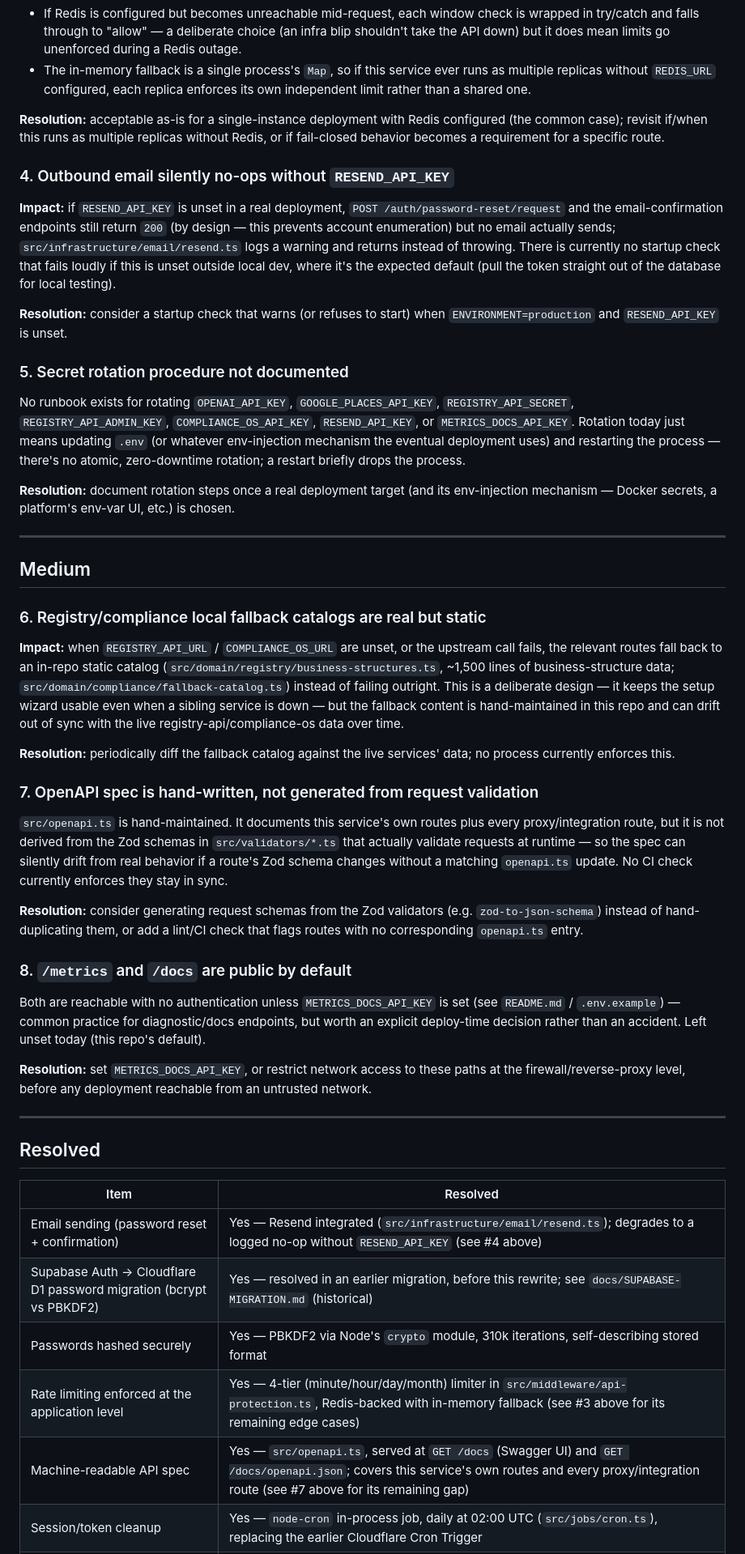
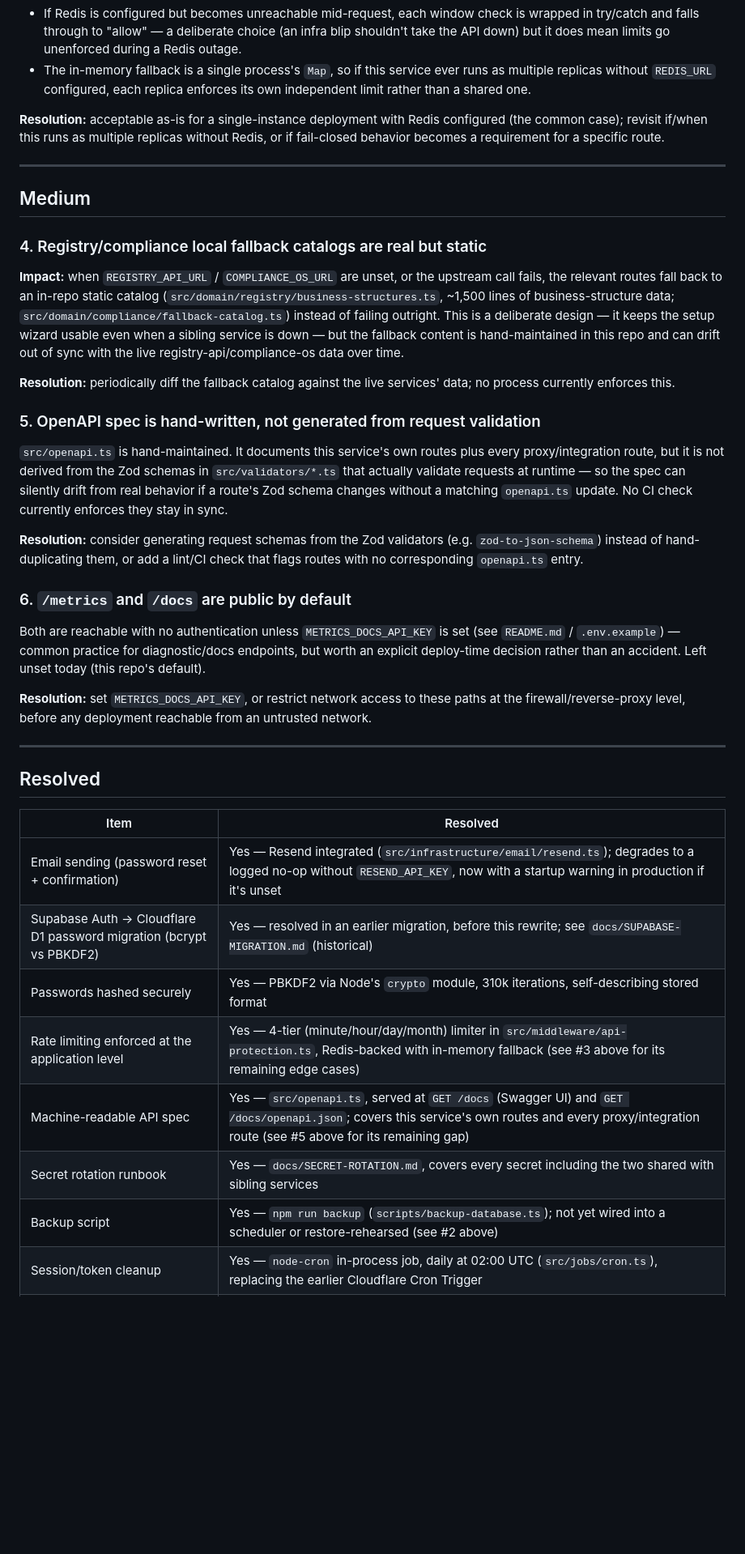
Before and after one commit to mike43stone615/desk-api, a Markdown page: docs/KNOWN-LIMITATIONS.md, the part around one of its changes. Shown at 81% size. GitHub-like rendering; blank space fills up the shorter version.

Commit message:
Update KNOWN-LIMITATIONS.md to reflect the backup script, startup warning, and rotation runbook
Co-Authored-By: Claude Sonnet 5 <noreply@anthropic.com>

```diff
--- a/docs/KNOWN-LIMITATIONS.md
+++ b/docs/KNOWN-LIMITATIONS.md
@@ -74,37 +73,11 @@ Redis configured (the common case); revisit if/when this runs as multiple
 replicas without Redis, or if fail-closed behavior becomes a requirement
 for a specific route.
 
-### 4. Outbound email silently no-ops without `RESEND_API_KEY`
-
-**Impact:** if `RESEND_API_KEY` is unset in a real deployment,
-`POST /auth/password-reset/request` and the email-confirmation endpoints
-still return `200` (by design — this prevents account enumeration) but no
-email actually sends; `src/infrastructure/email/resend.ts` logs a warning
-and returns instead of throwing. There is currently no startup check that
-fails loudly if this is unset outside local dev, where it's the expected
-default (pull the token straight out of the database for local testing).
-
-**Resolution:** consider a startup check that warns (or refuses to start)
-when `ENVIRONMENT=production` and `RESEND_API_KEY` is unset.
-
-### 5. Secret rotation procedure not documented
-
-No runbook exists for rotating `OPENAI_API_KEY`, `GOOGLE_PLACES_API_KEY`,
-`REGISTRY_API_SECRET`, `REGISTRY_API_ADMIN_KEY`, `COMPLIANCE_OS_API_KEY`,
-`RESEND_API_KEY`, or `METRICS_DOCS_API_KEY`. Rotation today just means
-updating `.env` (or whatever env-injection mechanism the eventual
-deployment uses) and restarting the process — there's no atomic,
-zero-downtime rotation; a restart briefly drops the process.
-
-**Resolution:** document rotation steps once a real deployment target
-(and its env-injection mechanism — Docker secrets, a platform's env-var
-UI, etc.) is chosen.
-
 ---
 
 ## Medium
 
-### 6. Registry/compliance local fallback catalogs are real but static
+### 4. Registry/compliance local fallback catalogs are real but static
 
 **Impact:** when `REGISTRY_API_URL` / `COMPLIANCE_OS_URL` are unset, or the
 upstream call fails, the relevant routes fall back to an in-repo static
@@ -118,7 +91,7 @@ live registry-api/compliance-os data over time.
 **Resolution:** periodically diff the fallback catalog against the live
 services' data; no process currently enforces this.
 
-### 7. OpenAPI spec is hand-written, not generated from request validation
+### 5. OpenAPI spec is hand-written, not generated from request validation
 
 `src/openapi.ts` is hand-maintained. It documents this service's own routes
 plus every proxy/integration route, but it is not derived from the Zod
@@ -132,7 +105,7 @@ validators (e.g. `zod-to-json-schema`) instead of hand-duplicating them, or
 add a lint/CI check that flags routes with no corresponding `openapi.ts`
 entry.
 
-### 8. `/metrics` and `/docs` are public by default
+### 6. `/metrics` and `/docs` are public by default
 
 Both are reachable with no authentication unless `METRICS_DOCS_API_KEY` is
 set (see `README.md` / `.env.example`) — common practice for
@@ -149,11 +122,13 @@ reachable from an untrusted network.
 
 | Item | Resolved |
 |------|----------|
-| Email sending (password reset + confirmation) | Yes — Resend integrated (`src/infrastructure/email/resend.ts`); degrades to a logged no-op without `RESEND_API_KEY` (see #4 above) |
+| Email sending (password reset + confirmation) | Yes — Resend integrated (`src/infrastructure/email/resend.ts`); degrades to a logged no-op without `RESEND_API_KEY`, now with a startup warning in production if it's unset |
 | Supabase Auth → Cloudflare D1 password migration (bcrypt vs PBKDF2) | Yes — resolved in an earlier migration, before this rewrite; see `docs/SUPABASE-MIGRATION.md` (historical) |
 | Passwords hashed securely | Yes — PBKDF2 via Node's `crypto` module, 310k iterations, self-describing stored format |
 | Rate limiting enforced at the application level | Yes — 4-tier (minute/hour/day/month) limiter in `src/middleware/api-protection.ts`, Redis-backed with in-memory fallback (see #3 above for its remaining edge cases) |
-| Machine-readable API spec | Yes — `src/openapi.ts`, served at `GET /docs` (Swagger UI) and `GET /docs/openapi.json`; covers this service's own routes and every proxy/integration route (see #7 above for its remaining gap) |
+| Machine-readable API spec | Yes — `src/openapi.ts`, served at `GET /docs` (Swagger UI) and `GET /docs/openapi.json`; covers this service's own routes and every proxy/integration route (see #5 above for its remaining gap) |
+| Secret rotation runbook | Yes — `docs/SECRET-ROTATION.md`, covers every secret including the two shared with sibling services |
+| Backup script | Yes — `npm run backup` (`scripts/backup-database.ts`); not yet wired into a scheduler or restore-rehearsed (see #2 above) |
 | Session/token cleanup | Yes — `node-cron` in-process job, daily at 02:00 UTC (`src/jobs/cron.ts`), replacing the earlier Cloudflare Cron Trigger |
 | CORS narrowed to configured origins | Yes — `CORS_ORIGINS` env var, defaults to `https://app.deskbusiness.co` |
 | Correlation IDs on all requests | Yes — `x-request-id` header, generated per-request in `src/app.ts` |
```
Also changed, not shown: other parts of docs/KNOWN-LIMITATIONS.md (+9 -10 lines).
